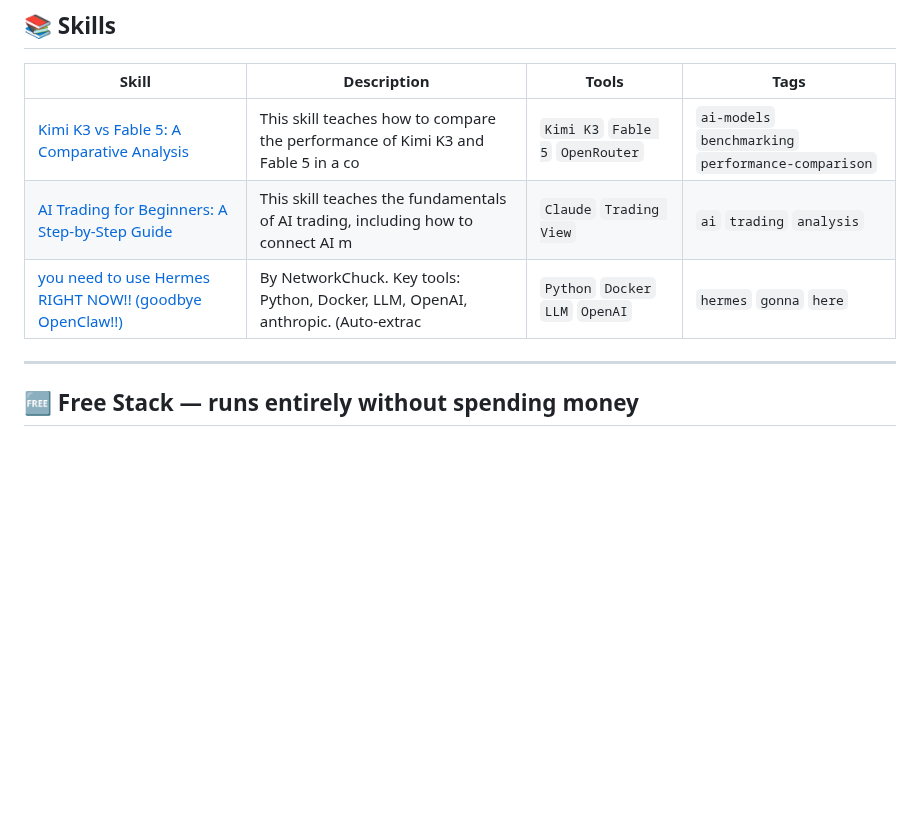
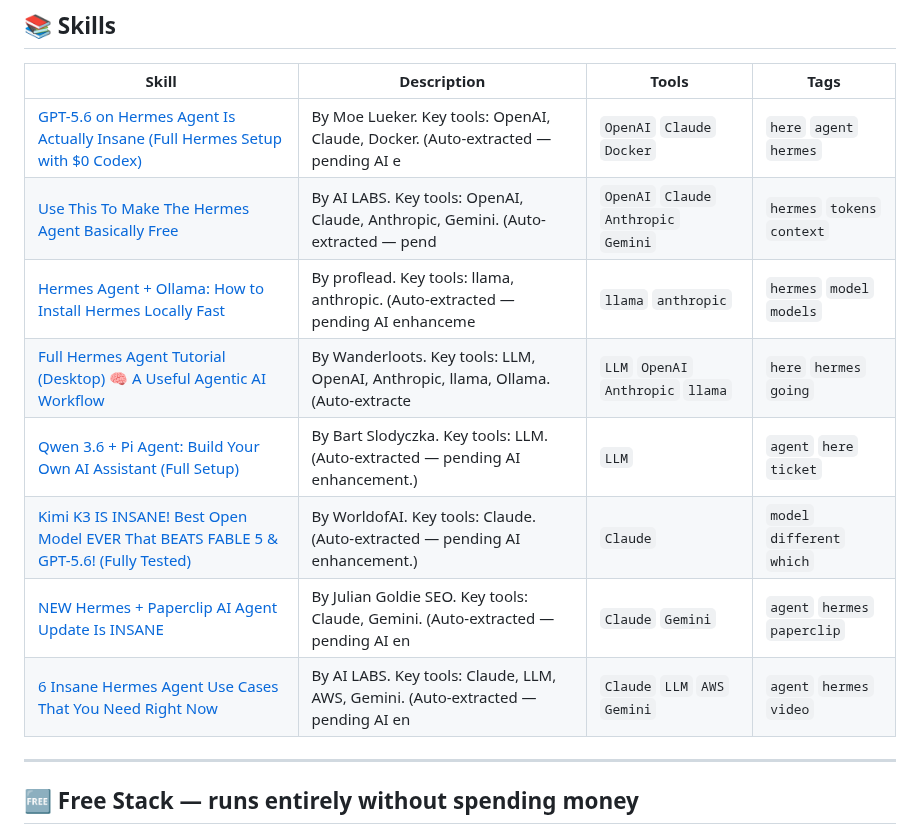
Before and after one commit to edneycaleb-droid/fieldnote, a Markdown page: README.md, the part around one of its changes. Rendered like a GitHub page; blank space fills up the shorter version.

Commit message:
feat: update skill gpt_5_6_on_hermes_agent_is_actually_insane_full_he

```diff
--- a/README.md
+++ b/README.md
@@ -9,9 +9,14 @@
 
 | Skill | Description | Tools | Tags |
 |-------|-------------|-------|------|
-| [Kimi K3 vs Fable 5: A Comparative Analysis](skills/kimi_k3_vs_fable_5_vs_gpt_5_6_one_game_one_winner.md) | This skill teaches how to compare the performance of Kimi K3 and Fable 5 in a co | `Kimi K3` `Fable 5` `OpenRouter` | `ai-models` `benchmarking` `performance-comparison` |
-| [AI Trading for Beginners: A Step-by-Step Guide](skills/master_ai_trading_in_70_minutes_full_claude_tradin.md) | This skill teaches the fundamentals of AI trading, including how to connect AI m | `Claude` `Trading View` | `ai` `trading` `analysis` |
-| [you need to use Hermes RIGHT NOW!! (goodbye OpenClaw!!)](skills/you_need_to_use_hermes_right_now_goodbye_openclaw.md) | By NetworkChuck. Key tools: Python, Docker, LLM, OpenAI, anthropic. (Auto-extrac | `Python` `Docker` `LLM` `OpenAI` | `hermes` `gonna` `here` |
+| [GPT-5.6 on Hermes Agent Is Actually Insane (Full Hermes Setup with $0 Codex)](skills/gpt_5_6_on_hermes_agent_is_actually_insane_full_he.md) | By Moe Lueker. Key tools: OpenAI, Claude, Docker. (Auto-extracted — pending AI e | `OpenAI` `Claude` `Docker` | `here` `agent` `hermes` |
+| [Use This To Make The Hermes Agent Basically Free](skills/use_this_to_make_the_hermes_agent_basically_free.md) | By AI LABS. Key tools: OpenAI, Claude, Anthropic, Gemini. (Auto-extracted — pend | `OpenAI` `Claude` `Anthropic` `Gemini` | `hermes` `tokens` `context` |
+| [Hermes Agent + Ollama: How to Install Hermes Locally Fast](skills/hermes_agent_ollama_how_to_install_hermes_locally_.md) | By proflead. Key tools: llama, anthropic. (Auto-extracted — pending AI enhanceme | `llama` `anthropic` | `hermes` `model` `models` |
+| [Full Hermes Agent Tutorial (Desktop) 🧠 A Useful Agentic AI Workflow](skills/full_hermes_agent_tutorial_desktop_a_useful_agenti.md) | By Wanderloots. Key tools: LLM, OpenAI, Anthropic, llama, Ollama. (Auto-extracte | `LLM` `OpenAI` `Anthropic` `llama` | `here` `hermes` `going` |
+| [Qwen 3.6 + Pi Agent: Build Your Own AI Assistant (Full Setup)](skills/qwen_3_6_pi_agent_build_your_own_ai_assistant_full.md) | By Bart Slodyczka. Key tools: LLM. (Auto-extracted — pending AI enhancement.) | `LLM` | `agent` `here` `ticket` |
+| [Kimi K3 IS INSANE! Best Open Model EVER That BEATS FABLE 5 & GPT-5.6! (Fully Tested)](skills/kimi_k3_is_insane_best_open_model_ever_that_beats_.md) | By WorldofAI. Key tools: Claude. (Auto-extracted — pending AI enhancement.) | `Claude` | `model` `different` `which` |
+| [NEW Hermes + Paperclip AI Agent Update Is INSANE](skills/new_hermes_paperclip_ai_agent_update_is_insane.md) | By Julian Goldie SEO. Key tools: Claude, Gemini. (Auto-extracted — pending AI en | `Claude` `Gemini` | `agent` `hermes` `paperclip` |
+| [6 Insane Hermes Agent Use Cases That You Need Right Now](skills/6_insane_hermes_agent_use_cases_that_you_need_righ.md) | By AI LABS. Key tools: Claude, LLM, AWS, Gemini. (Auto-extracted — pending AI en | `Claude` `LLM` `AWS` `Gemini` | `agent` `hermes` `video` |
 
 ---
 
```
Also changed, not shown: other parts of README.md (+1 -1 lines).
